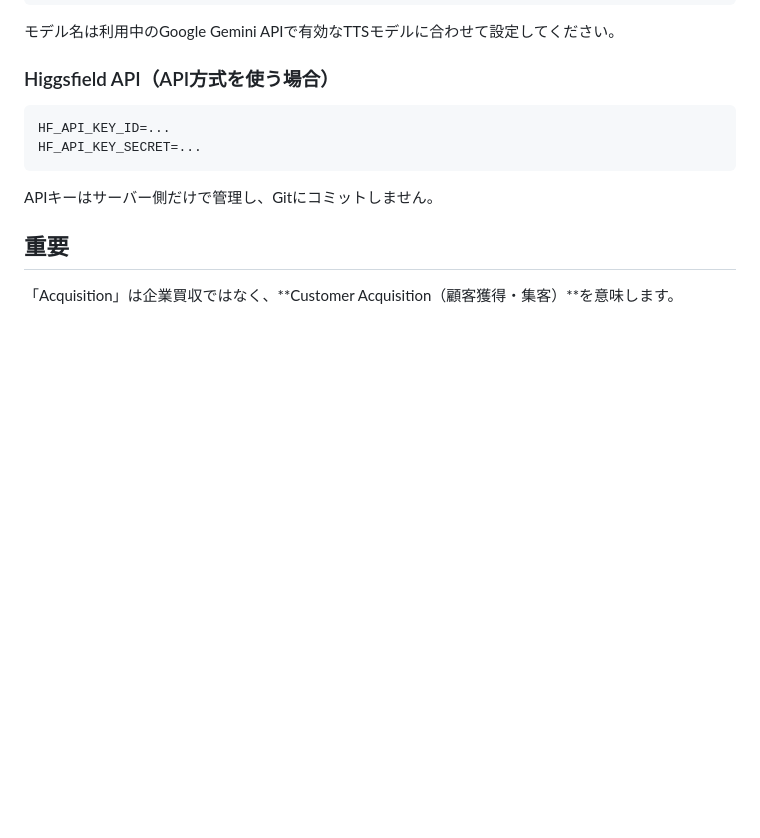
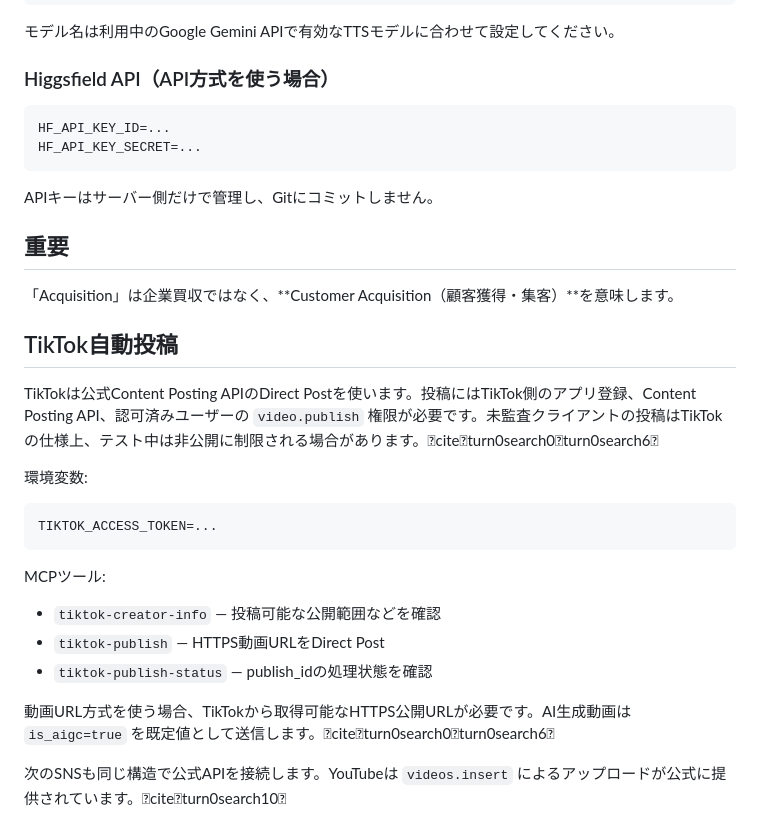
Before and after one commit to ec-pulse-api/ai-acquisition-search, a Markdown page: README.md, the part around the change. Rendered like a GitHub page; blank space fills up the shorter version.

Commit message:
Document TikTok official publishing integration

````diff
--- a/README.md
+++ b/README.md
@@ -170,3 +170,24 @@ APIキーはサーバー側だけで管理し、Gitにコミットしません
 ## 重要
 
 「Acquisition」は企業買収ではなく、**Customer Acquisition（顧客獲得・集客）**を意味します。
+
+
+## TikTok自動投稿
+
+TikTokは公式Content Posting APIのDirect Postを使います。投稿にはTikTok側のアプリ登録、Content Posting API、認可済みユーザーの `video.publish` 権限が必要です。未監査クライアントの投稿はTikTokの仕様上、テスト中は非公開に制限される場合があります。citeturn0search0turn0search6
+
+環境変数:
+
+```text
+TIKTOK_ACCESS_TOKEN=...
+```
+
+MCPツール:
+
+- `tiktok-creator-info` — 投稿可能な公開範囲などを確認
+- `tiktok-publish` — HTTPS動画URLをDirect Post
+- `tiktok-publish-status` — publish_idの処理状態を確認
+
+動画URL方式を使う場合、TikTokから取得可能なHTTPS公開URLが必要です。AI生成動画は `is_aigc=true` を既定値として送信します。citeturn0search0turn0search6
+
+次のSNSも同じ構造で公式APIを接続します。YouTubeは `videos.insert` によるアップロードが公式に提供されています。citeturn0search10
````
